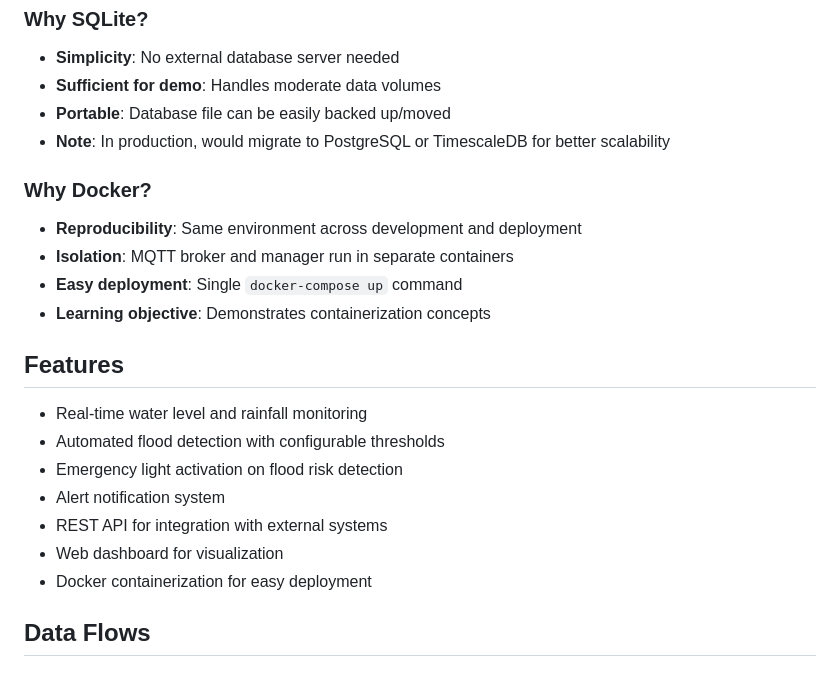
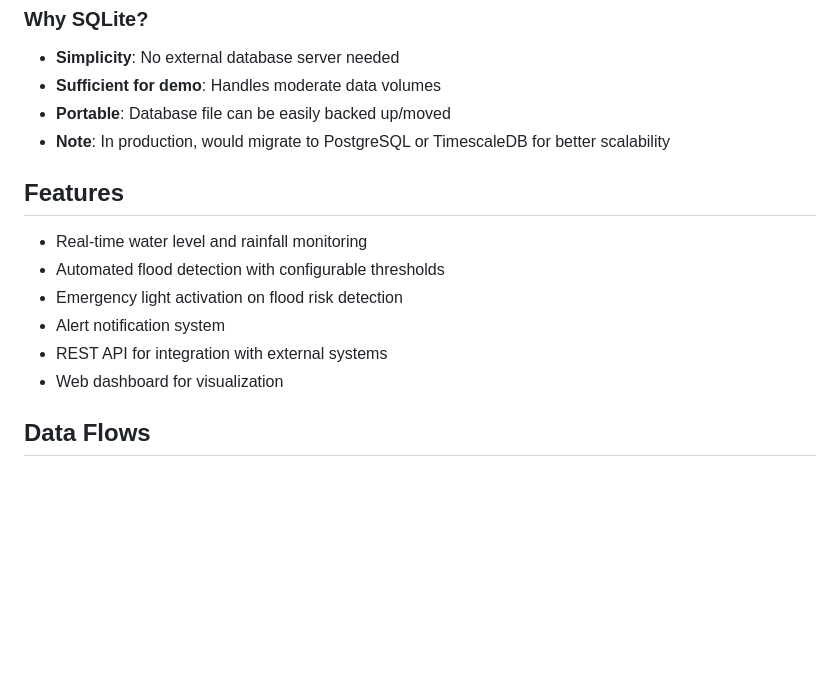
Before and after one commit to Rafafps/Final_project_IOT, a Markdown page: README.md, the part around the change. GitHub-like rendering; blank space fills up the shorter version.

Commit message:
Remove Docker benefits section from README
Removed section on Docker benefits from README.

```diff
--- a/README.md
+++ b/README.md
@@ -80,12 +80,6 @@ While the overall structure is three-tier, **communication between tiers uses an
 - **Portable**: Database file can be easily backed up/moved
 - **Note**: In production, would migrate to PostgreSQL or TimescaleDB for better scalability
 
-### Why Docker?
-- **Reproducibility**: Same environment across development and deployment
-- **Isolation**: MQTT broker and manager run in separate containers
-- **Easy deployment**: Single `docker-compose up` command
-- **Learning objective**: Demonstrates containerization concepts
-
 ## Features
 - Real-time water level and rainfall monitoring
 - Automated flood detection with configurable thresholds
@@ -93,7 +87,6 @@ While the overall structure is three-tier, **communication between tiers uses an
 - Alert notification system
 - REST API for integration with external systems
 - Web dashboard for visualization
-- Docker containerization for easy deployment
 
 ## Data Flows
 
```
